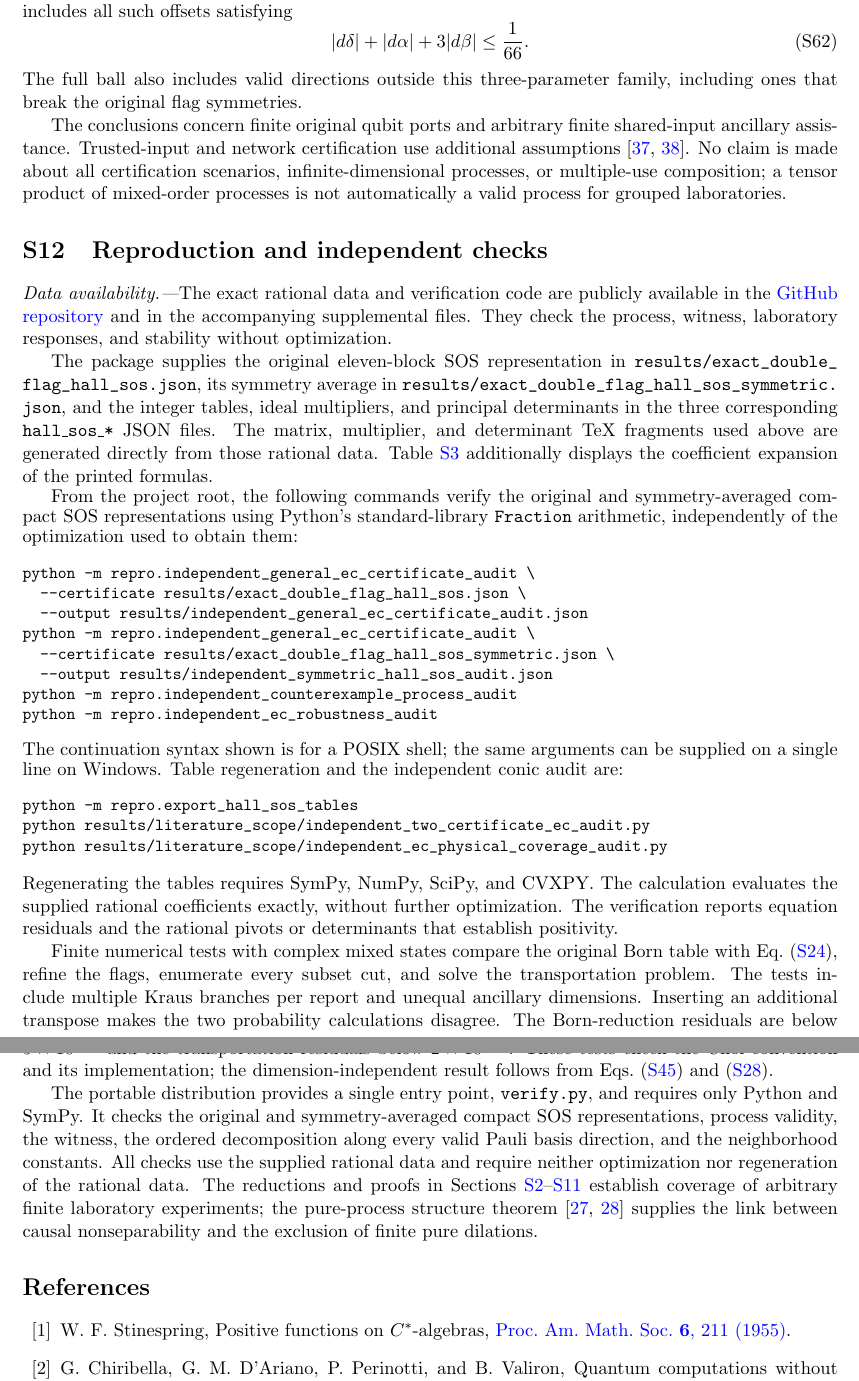
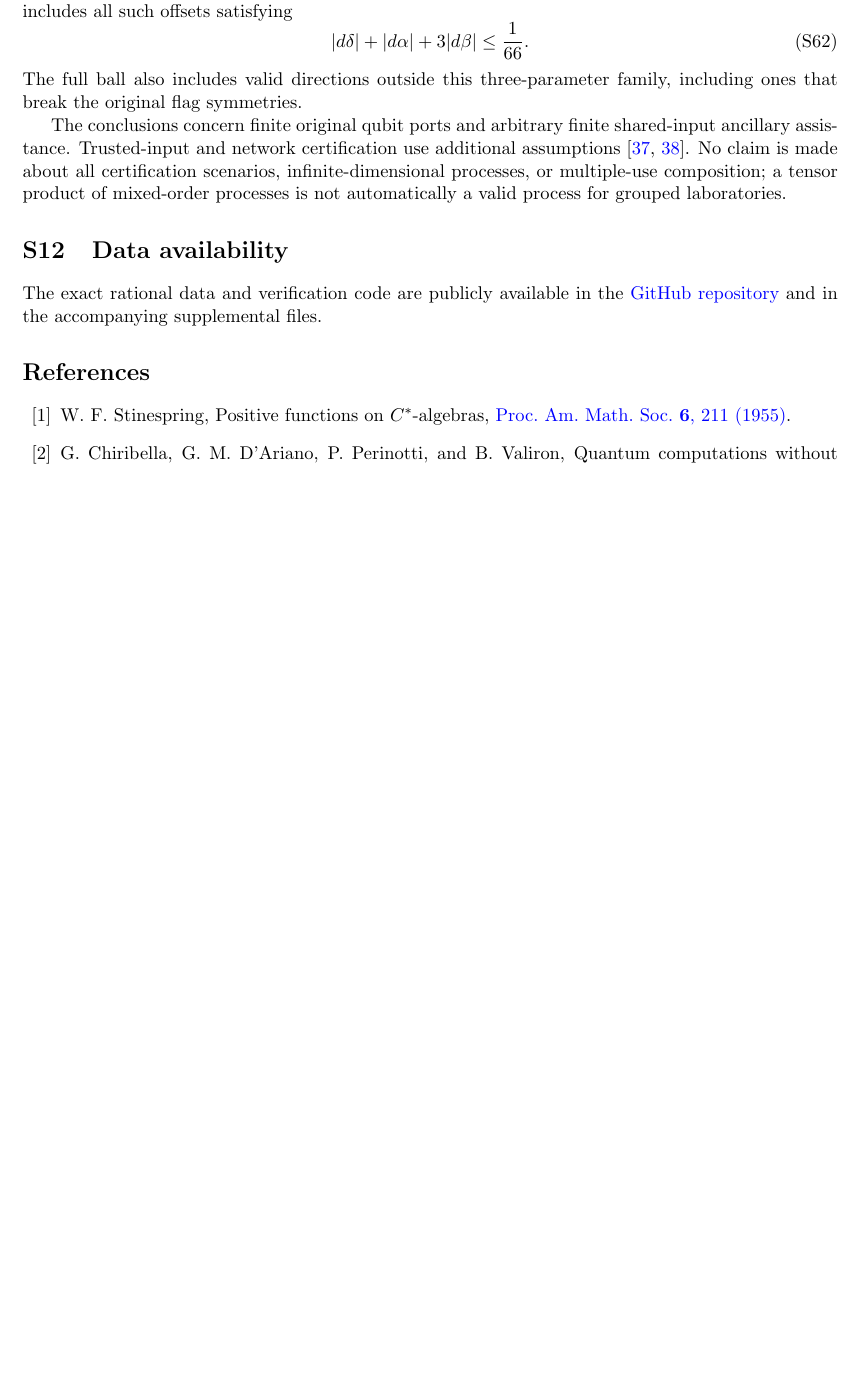
Before and after one commit to phycxli/Extensible-Causality-Does-Not-Guarantee-Pure-Quantum-Dilations, a LaTeX document (supplement/supplement.tex): two parts of pages 22 and 23 of 25 before the commit and part of page 22 of 24 after it, the two joined at a grey line, cut so that both start at the same text, the shorter picture padded with empty space. Compiled offline with pdfLaTeX.

Commit message:
精简补充材料末节为数据可用性说明

```diff
--- a/supplement/supplement.tex
+++ b/supplement/supplement.tex
@@ -602,39 +602,8 @@ The full ball also includes valid directions outside this three-parameter family
 
 The conclusions concern finite original qubit ports and arbitrary finite shared-input ancillary assistance. Trusted-input and network certification use additional assumptions~\cite{Trusted,Network}. No claim is made about all certification scenarios, infinite-dimensional processes, or multiple-use composition; a tensor product of mixed-order processes is not automatically a valid process for grouped laboratories.
 
-\section{Reproduction and independent checks}
-\emph{Data availability.---}The exact rational data and verification code are publicly available in the \href{https://github.com/phycxli/Extensible-Causality-Does-Not-Guarantee-Pure-Quantum-Dilations}{GitHub repository} and in the accompanying supplemental files. They check the process, witness, laboratory responses, and stability without optimization.
-
-The package supplies the original eleven-block SOS representation in
-\path{results/exact_double_flag_hall_sos.json}, its symmetry average in
-\path{results/exact_double_flag_hall_sos_symmetric.json}, and the integer tables, ideal multipliers, and principal determinants in the three corresponding \texttt{hall\_sos\_*} JSON files. The matrix, multiplier, and determinant TeX fragments used above are generated directly from those rational data. Table~\ref{tab:hall-sos-coefficients} additionally displays the coefficient expansion of the printed formulas.
-
-From the project root, the following commands verify the original and symmetry-averaged compact SOS representations using Python's standard-library \texttt{Fraction} arithmetic, independently of the optimization used to obtain them:
-\begingroup\small
-\begin{verbatim}
-python -m repro.independent_general_ec_certificate_audit \
-  --certificate results/exact_double_flag_hall_sos.json \
-  --output results/independent_general_ec_certificate_audit.json
-python -m repro.independent_general_ec_certificate_audit \
-  --certificate results/exact_double_flag_hall_sos_symmetric.json \
-  --output results/independent_symmetric_hall_sos_audit.json
-python -m repro.independent_counterexample_process_audit
-python -m repro.independent_ec_robustness_audit
-\end{verbatim}
-\endgroup
-The continuation syntax shown is for a POSIX shell; the same arguments can be supplied on a single line on Windows. Table regeneration and the independent conic audit are:
-\begingroup\small
-\begin{verbatim}
-python -m repro.export_hall_sos_tables
-python results/literature_scope/independent_two_certificate_ec_audit.py
-python results/literature_scope/independent_ec_physical_coverage_audit.py
-\end{verbatim}
-\endgroup
-Regenerating the tables requires SymPy, NumPy, SciPy, and CVXPY. The calculation evaluates the supplied rational coefficients exactly, without further optimization. The verification reports equation residuals and the rational pivots or determinants that establish positivity.
-
-Finite numerical tests with complex mixed states compare the original Born table with Eq.~\eqref{eq:kernel}, refine the flags, enumerate every subset cut, and solve the transportation problem. The tests include multiple Kraus branches per report and unequal ancillary dimensions. Inserting an additional transpose makes the two probability calculations disagree. The Born-reduction residuals are below $5\times10^{-17}$ and the transportation residuals below $2\times10^{-15}$. These tests check the Choi convention and its implementation; the dimension-independent result follows from Eqs.~\eqref{eq:SOS-identity} and \eqref{eq:flow-cuts}.
-
-The portable distribution provides a single entry point, \texttt{verify.py}, and requires only Python and SymPy. It checks the original and symmetry-averaged compact SOS representations, process validity, the witness, the ordered decomposition along every valid Pauli basis direction, and the neighborhood constants. All checks use the supplied rational data and require neither optimization nor regeneration of the rational data. The reductions and proofs in Sections~\ref{sec:proof-map}--\ref{sec:robustness} establish coverage of arbitrary finite laboratory experiments; the pure-process structure theorem~\cite{Yokojima,Cyclic} supplies the link between causal nonseparability and the exclusion of finite pure dilations.
+\section{Data availability}
+The exact rational data and verification code are publicly available in the \href{https://github.com/phycxli/Extensible-Causality-Does-Not-Guarantee-Pure-Quantum-Dilations}{GitHub repository} and in the accompanying supplemental files.
 
 \begin{thebibliography}{99}
 \bibitem{Stinespring} W. F. Stinespring, Positive functions on $C^*$-algebras, \href{https://doi.org/10.1090/S0002-9939-1955-0069403-4}{Proc. Am. Math. Soc. \textbf{6}, 211 (1955)}.
```
Also changed, not shown: SHA256SUMS.txt (+4 -4 lines), main/main.tex (+1 -1 lines), main/main.pdf, supplement/supplement.pdf, supplement/supplement.tex (2 more changed lines).
